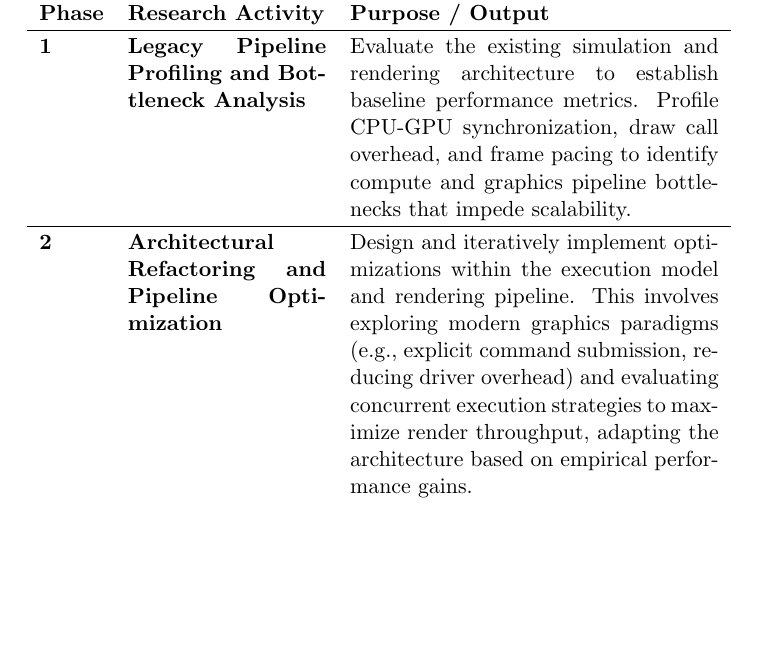
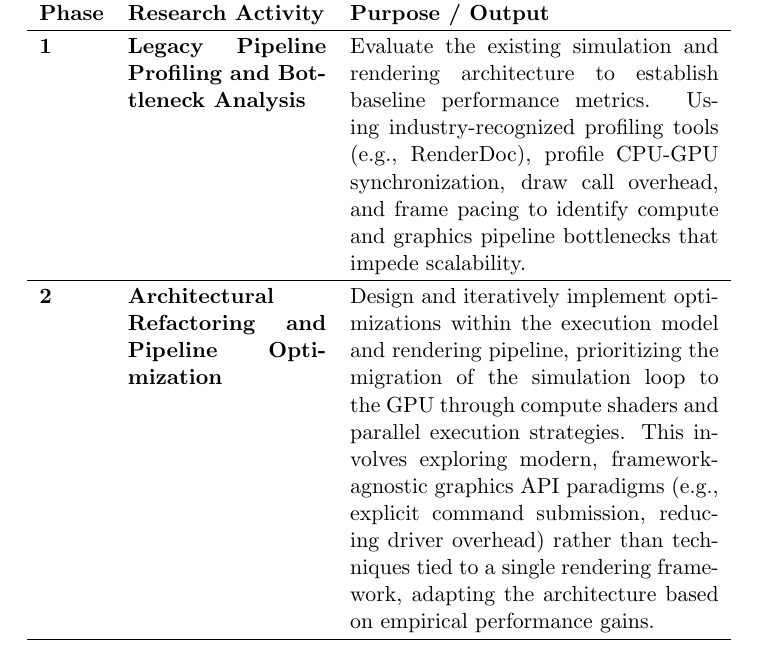
Before and after one commit to Rggman/Thesis_Paper-Anito_Plume, a LaTeX thesis (main.tex, which reads chapter_4.tex): part of page 40 of 47, cut so that both start at the same text, the shorter picture padded with empty space. Compiled offline with pdfLaTeX.

Commit message:
add research workflow revisions

```diff
--- a/chapter_4.tex
+++ b/chapter_4.tex
@@ -150,27 +150,6 @@ Q10 & I needed to figure out a lot of things (such as hotkeys, navigating the UI
 
 This study follows a three-phase research workflow, outlined in Table \ref{tab:research_phases}, that guides the porting and extension of AnitoPlume from its legacy rendering implementation to the proposed rendering architecture, from initial legacy analysis through final evaluation of performance and usability.
 
-\begin{comment}
-\begin{table}[htbp]
-    \centering
-    \caption{Proposed calendar of activities}
-    \label{tab:timetableactivities}
-    \begin{tabular}{l|c|c|c|c|c|c|c|c}
-        \toprule
-        \textbf{Activity} & \textbf{Aug} & \textbf{Sep} & \textbf{Oct} & \textbf{Nov} & \textbf{Dec} & \textbf{Jan} & \textbf{Feb} & \textbf{Mar} \\
-        \midrule
-        Literature review and reference refinement & X & X &  &  &  &  &  & \\
-        Baseline analysis of AnitoPlume renderer &  & X & X &  &  &  &  & \\
-        Environment setup and toolchain preparation &  &  & X & X &  &  &  & \\
-        Rendering architecture design and migration planning &  &  &  & X & X &  &  & \\
-        DirectX 12 implementation and shader porting &  &  &  &  & X & X & X & \\
-        Resource synchronization and debugging &  &  &  &  &  & X & X & \\
-        Performance evaluation and visual comparison &  &  &  &  &  &  & X & X \\
-        Usability testing and thesis writing &  &  &  &  &  & X & X & X \\
-        \bottomrule
-    \end{tabular}
-\end{table}
-\end{comment}
 
 \begin{table}[H]
 \centering
@@ -180,7 +159,7 @@ This study follows a three-phase research workflow, outlined in Table \ref{tab:r
 \hline
 \textbf{Phase} & \textbf{Research Activity} & \textbf{Purpose / Output} \\
 \hline
-\textbf{1} & \textbf{Legacy Pipeline Profiling and Bottleneck Analysis} & Evaluate the existing simulation and rendering architecture to establish baseline performance metrics. Profile CPU-GPU synchronization, draw call overhead, and frame pacing to identify compute and graphics pipeline bottlenecks that impede scalability. \\
+\textbf{1} & \textbf{Legacy Pipeline Profiling and Bottleneck Analysis} & Evaluate the existing simulation and rendering architecture to establish baseline performance metrics. Using industry-recognized profiling tools (e.g., RenderDoc), profile CPU-GPU synchronization, draw call overhead, and frame pacing to identify compute and graphics pipeline bottlenecks that impede scalability. \\
 \hline
-\textbf{2} & \textbf{Architectural Refactoring and Pipeline Optimization} & Design and iteratively implement optimizations within the execution model and rendering pipeline. This involves exploring modern graphics paradigms (e.g., explicit command submission, reducing driver overhead) and evaluating concurrent execution strategies to maximize render throughput, adapting the architecture based on empirical performance gains. \\
+\textbf{2} & \textbf{Architectural Refactoring and Pipeline Optimization} & Design and iteratively implement optimizations within the execution model and rendering pipeline, prioritizing the migration of the simulation loop to the GPU through compute shaders and parallel execution strategies. This involves exploring modern, framework-agnostic graphics API paradigms (e.g., explicit command submission, reducing driver overhead) rather than techniques tied to a single rendering framework, adapting the architecture based on empirical performance gains. \\
 \hline
@@ -190,7 +169,6 @@ This study follows a three-phase research workflow, outlined in Table \ref{tab:r
 \caption{Overview of the Research Phases, Activities, and Objectives}
 \label{tab:research_phases}
 \end{table}
-
 
 \begin{comment}
 
```
Also changed, not shown: chapter_4.tex (2 more changed lines), 1 other file.
